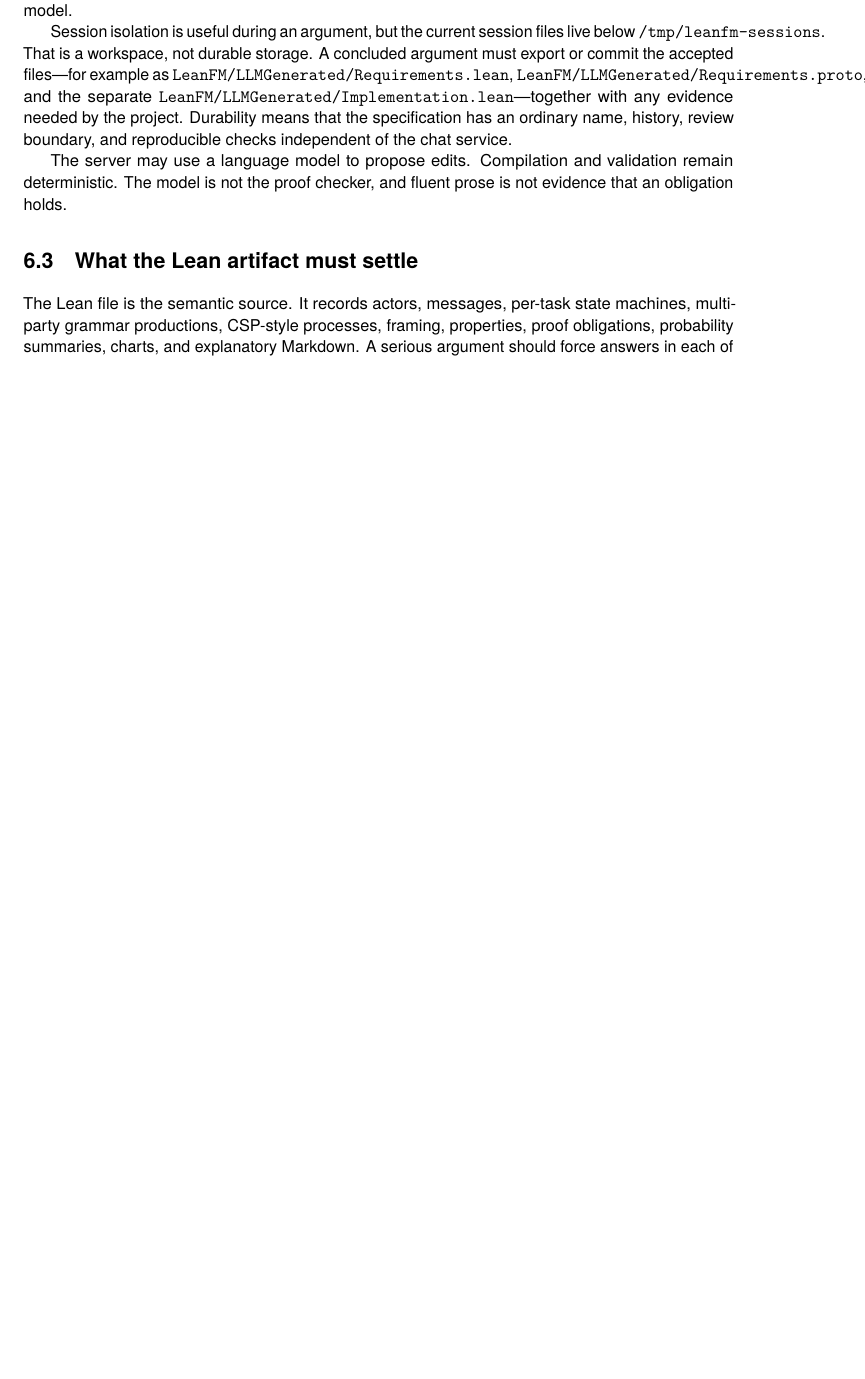
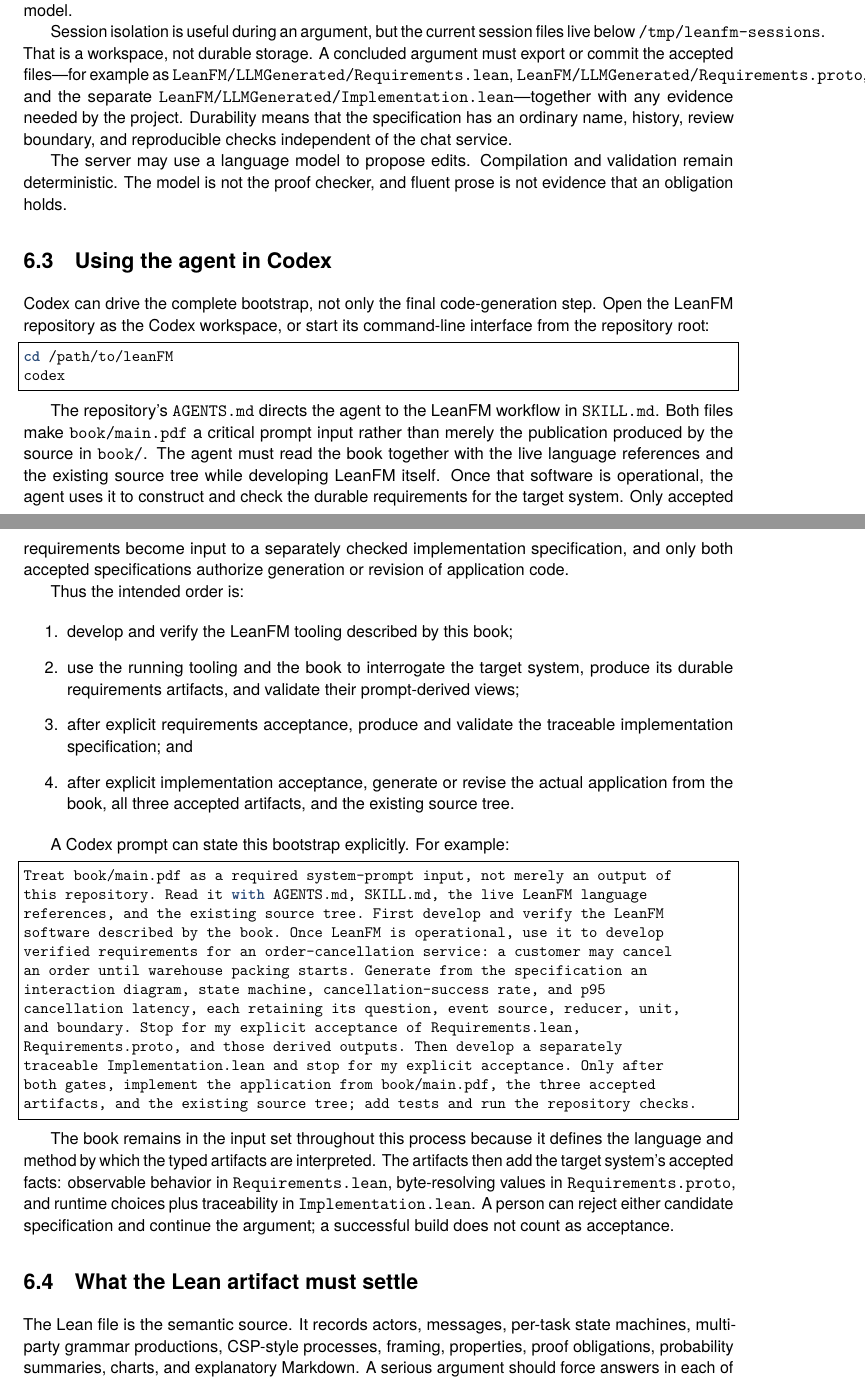
Before and after one commit to rfielding/leanFM, a LaTeX thesis (book/main.tex, which reads book/chapters/web-server.tex): part of page 40 of 79 before the commit and two parts of pages 40 and 41 of 80 after it, the two joined at a grey line, cut so that both start at the same text, the shorter picture padded with empty space. Compiled offline with pdfLaTeX.

Commit message:
include agent example in the book

```diff
--- a/book/chapters/web-server.tex
+++ b/book/chapters/web-server.tex
@@ -93,6 +93,69 @@ service.
 The server may use a language model to propose edits. Compilation and validation
 remain deterministic. The model is not the proof checker, and fluent prose is
 not evidence that an obligation holds.
+
+\section{Using the agent in Codex}
+
+\index{Codex}
+Codex can drive the complete bootstrap, not only the final code-generation
+step. Open the LeanFM repository as the Codex workspace, or start its
+command-line interface from the repository root:
+
+\begin{lstlisting}[language=bash]
+cd /path/to/leanFM
+codex
+\end{lstlisting}
+
+The repository's \texttt{AGENTS.md} directs the agent to the LeanFM workflow in
+\texttt{SKILL.md}. Both files make \texttt{book/main.pdf} a critical prompt
+input rather than merely the publication produced by the source in
+\texttt{book/}. The agent must read the book together with the live language
+references and the existing source tree while developing LeanFM itself. Once
+that software is operational, the agent uses it to construct and check the
+durable requirements for the target system. Only accepted requirements become
+input to a separately checked implementation specification, and only both
+accepted specifications authorize generation or revision of application code.
+
+Thus the intended order is:
+
+\begin{enumerate}
+  \item develop and verify the LeanFM tooling described by this book;
+  \item use the running tooling and the book to interrogate the target system,
+        produce its durable requirements artifacts, and validate their
+        prompt-derived views;
+  \item after explicit requirements acceptance, produce and validate the
+        traceable implementation specification; and
+  \item after explicit implementation acceptance, generate or revise the actual
+        application from the book, all three accepted artifacts, and the existing
+        source tree.
+\end{enumerate}
+
+A Codex prompt can state this bootstrap explicitly. For example:
+
+\begin{lstlisting}[breaklines=true]
+Treat book/main.pdf as a required system-prompt input, not merely an output of
+this repository. Read it with AGENTS.md, SKILL.md, the live LeanFM language
+references, and the existing source tree. First develop and verify the LeanFM
+software described by the book. Once LeanFM is operational, use it to develop
+verified requirements for an order-cancellation service: a customer may cancel
+an order until warehouse packing starts. Generate from the specification an
+interaction diagram, state machine, cancellation-success rate, and p95
+cancellation latency, each retaining its question, event source, reducer, unit,
+and boundary. Stop for my explicit acceptance of Requirements.lean,
+Requirements.proto, and those derived outputs. Then develop a separately
+traceable Implementation.lean and stop for my explicit acceptance. Only after
+both gates, implement the application from book/main.pdf, the three accepted
+artifacts, and the existing source tree; add tests and run the repository checks.
+\end{lstlisting}
+
+The book remains in the input set throughout this process because it defines the
+language and method by which the typed artifacts are interpreted. The artifacts
+then add the target system's accepted facts: observable behavior in
+\texttt{Requirements.lean}, byte-resolving values in
+\texttt{Requirements.proto}, and runtime choices plus traceability in
+\texttt{Implementation.lean}. A person can reject either candidate
+specification and continue the argument; a successful build does not count as
+acceptance.
 
 \section{What the Lean artifact must settle}
 
```
Also changed, not shown: book/main.pdf.
